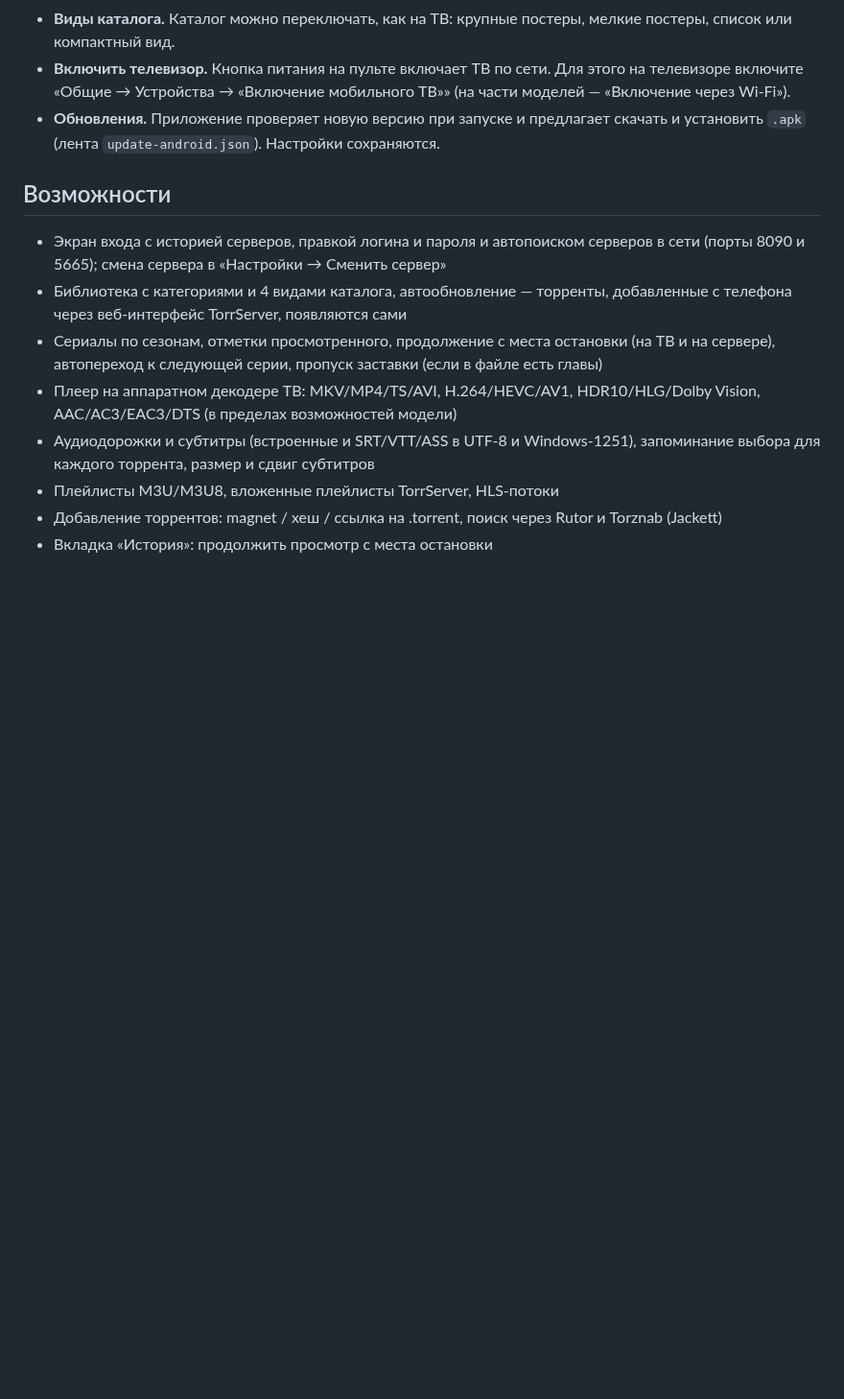
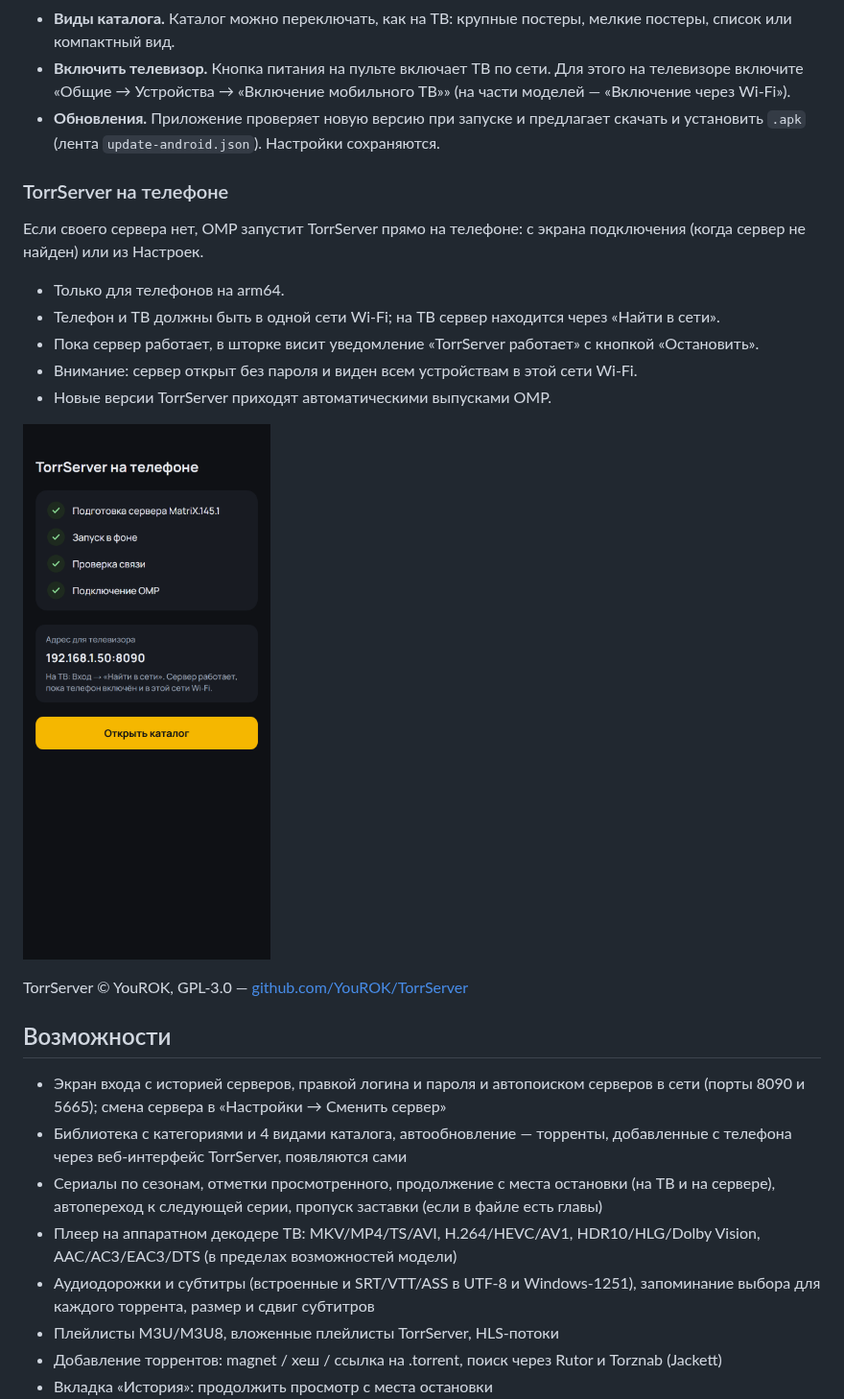
Before and after one commit to spacesarmat/omp, a Markdown page: README.md, the part around the change. Shown at 96% size. Drawn GitHub-style; pictures changed too: docs/screenshots/android-server.png (added); blank space fills up the shorter version.

Commit message:
docs: v0.9 embedded TorrServer; bump to 0.9.0

```diff
--- a/README.md
+++ b/README.md
@@ -31,6 +31,20 @@
 - **Виды каталога.** Каталог можно переключать, как на ТВ: крупные постеры, мелкие постеры, список или компактный вид.
 - **Включить телевизор.** Кнопка питания на пульте включает ТВ по сети. Для этого на телевизоре включите «Общие → Устройства → «Включение мобильного ТВ»» (на части моделей — «Включение через Wi‑Fi»).
 - **Обновления.** Приложение проверяет новую версию при запуске и предлагает скачать и установить `.apk` (лента `update-android.json`). Настройки сохраняются.
+
+### TorrServer на телефоне
+
+Если своего сервера нет, OMP запустит TorrServer прямо на телефоне: с экрана подключения (когда сервер не найден) или из Настроек.
+
+- Только для телефонов на arm64.
+- Телефон и ТВ должны быть в одной сети Wi‑Fi; на ТВ сервер находится через «Найти в сети».
+- Пока сервер работает, в шторке висит уведомление «TorrServer работает» с кнопкой «Остановить».
+- Внимание: сервер открыт без пароля и виден всем устройствам в этой сети Wi‑Fi.
+- Новые версии TorrServer приходят автоматическими выпусками OMP.
+
+![TorrServer на телефоне](docs/screenshots/android-server.png)
+
+TorrServer © YouROK, GPL-3.0 — [github.com/YouROK/TorrServer](https://github.com/YouROK/TorrServer)
 
 ## Возможности
 
```
Also changed, not shown: .github/release-notes.md (+1 -1 lines), CHANGELOG.md (+9 -0 lines), 5 other files.
